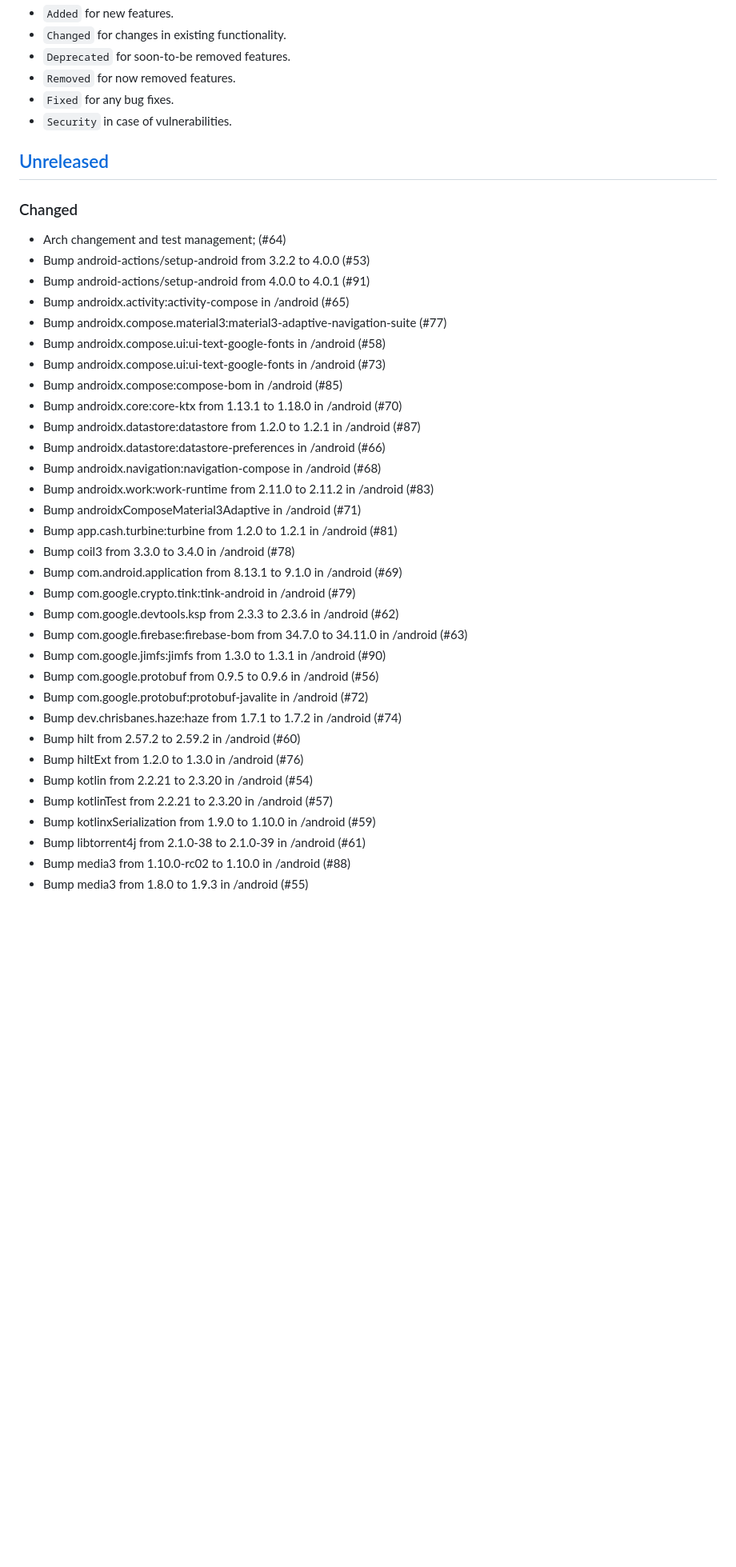
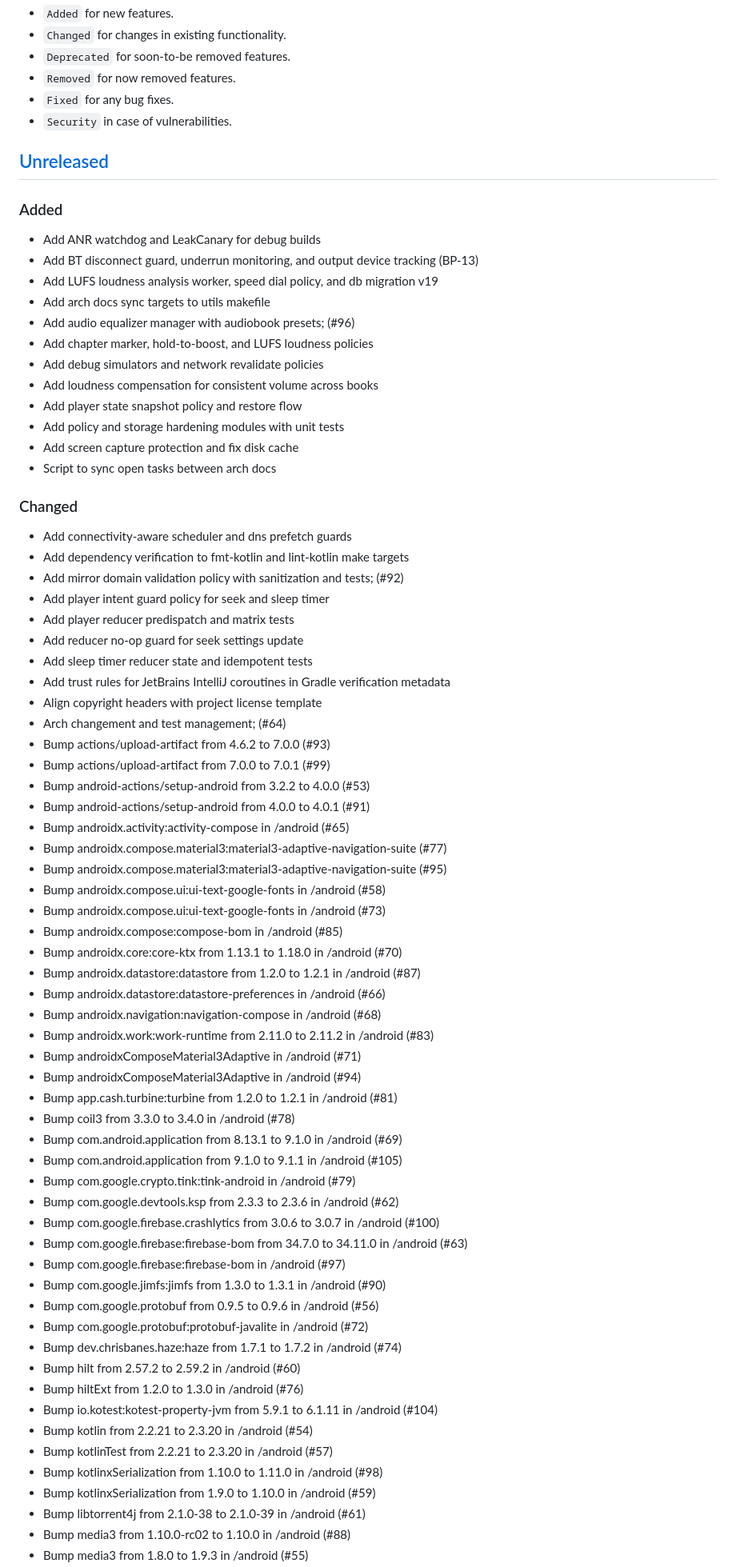
Before and after one commit to Gosayram/jabook, a Markdown page: CHANGELOG.md, the part around one of its changes. Shown at 80% size. GitHub-like rendering; blank space fills up the shorter version.

```diff
--- a/CHANGELOG.md
+++ b/CHANGELOG.md
@@ -16,13 +16,40 @@ and this project adheres to [Semantic Versioning](https://semver.org/spec/v2.0.0
 
 ## [Unreleased]
 
+### Added
+
+- Add ANR watchdog and LeakCanary for debug builds
+- Add BT disconnect guard, underrun monitoring, and output device tracking (BP-13)
+- Add LUFS loudness analysis worker, speed dial policy, and db migration v19
+- Add arch docs sync targets to utils makefile
+- Add audio equalizer manager with audiobook presets; (#96)
+- Add chapter marker, hold-to-boost, and LUFS loudness policies
+- Add debug simulators and network revalidate policies
+- Add loudness compensation for consistent volume across books
+- Add player state snapshot policy and restore flow
+- Add policy and storage hardening modules with unit tests
+- Add screen capture protection and fix disk cache
+- Script to sync open tasks between arch docs
+
 ### Changed
 
+- Add connectivity-aware scheduler and dns prefetch guards
+- Add dependency verification to fmt-kotlin and lint-kotlin make targets
+- Add mirror domain validation policy with sanitization and tests; (#92)
+- Add player intent guard policy for seek and sleep timer
+- Add player reducer predispatch and matrix tests
+- Add reducer no-op guard for seek settings update
+- Add sleep timer reducer state and idempotent tests
+- Add trust rules for JetBrains IntelliJ coroutines in Gradle verification metadata
+- Align copyright headers with project license template
 - Arch changement and test management; (#64)
+- Bump actions/upload-artifact from 4.6.2 to 7.0.0 (#93)
+- Bump actions/upload-artifact from 7.0.0 to 7.0.1 (#99)
 - Bump android-actions/setup-android from 3.2.2 to 4.0.0 (#53)
 - Bump android-actions/setup-android from 4.0.0 to 4.0.1 (#91)
 - Bump androidx.activity:activity-compose in /android (#65)
 - Bump androidx.compose.material3:material3-adaptive-navigation-suite (#77)
+- Bump androidx.compose.material3:material3-adaptive-navigation-suite (#95)
 - Bump androidx.compose.ui:ui-text-google-fonts in /android (#58)
 - Bump androidx.compose.ui:ui-text-google-fonts in /android (#73)
 - Bump androidx.compose:compose-bom in /android (#85)
@@ -32,20 +59,26 @@ and this project adheres to [Semantic Versioning](https://semver.org/spec/v2.0.0
 - Bump androidx.navigation:navigation-compose in /android (#68)
 - Bump androidx.work:work-runtime from 2.11.0 to 2.11.2 in /android (#83)
 - Bump androidxComposeMaterial3Adaptive in /android (#71)
+- Bump androidxComposeMaterial3Adaptive in /android (#94)
 - Bump app.cash.turbine:turbine from 1.2.0 to 1.2.1 in /android (#81)
 - Bump coil3 from 3.3.0 to 3.4.0 in /android (#78)
 - Bump com.android.application from 8.13.1 to 9.1.0 in /android (#69)
+- Bump com.android.application from 9.1.0 to 9.1.1 in /android (#105)
 - Bump com.google.crypto.tink:tink-android in /android (#79)
 - Bump com.google.devtools.ksp from 2.3.3 to 2.3.6 in /android (#62)
+- Bump com.google.firebase.crashlytics from 3.0.6 to 3.0.7 in /android (#100)
 - Bump com.google.firebase:firebase-bom from 34.7.0 to 34.11.0 in /android (#63)
+- Bump com.google.firebase:firebase-bom in /android (#97)
 - Bump com.google.jimfs:jimfs from 1.3.0 to 1.3.1 in /android (#90)
 - Bump com.google.protobuf from 0.9.5 to 0.9.6 in /android (#56)
 - Bump com.google.protobuf:protobuf-javalite in /android (#72)
 - Bump dev.chrisbanes.haze:haze from 1.7.1 to 1.7.2 in /android (#74)
 - Bump hilt from 2.57.2 to 2.59.2 in /android (#60)
 - Bump hiltExt from 1.2.0 to 1.3.0 in /android (#76)
+- Bump io.kotest:kotest-property-jvm from 5.9.1 to 6.1.11 in /android (#104)
 - Bump kotlin from 2.2.21 to 2.3.20 in /android (#54)
 - Bump kotlinTest from 2.2.21 to 2.3.20 in /android (#57)
+- Bump kotlinxSerialization from 1.10.0 to 1.11.0 in /android (#98)
 - Bump kotlinxSerialization from 1.9.0 to 1.10.0 in /android (#59)
 - Bump libtorrent4j from 2.1.0-38 to 2.1.0-39 in /android (#61)
 - Bump media3 from 1.10.0-rc02 to 1.10.0 in /android (#88)
```
Also changed, not shown: other parts of CHANGELOG.md (+34 -0 lines).
